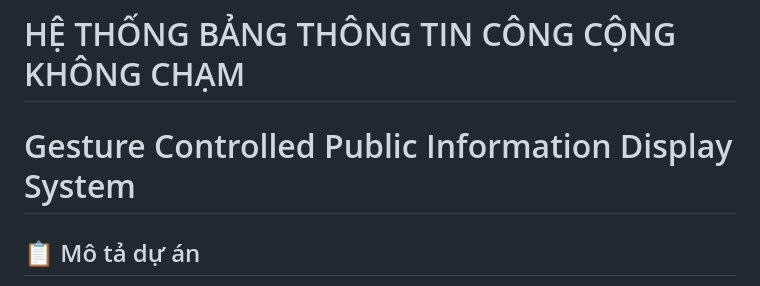
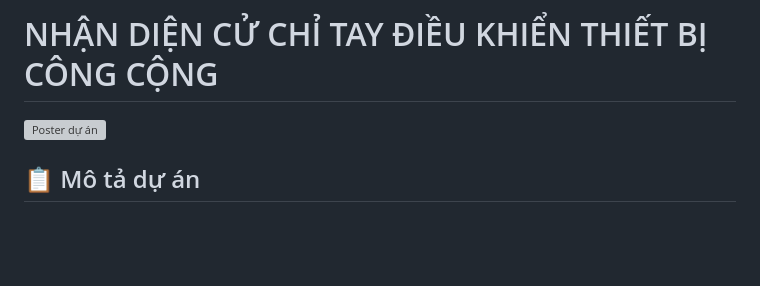
Before and after one commit to QuanCntt1605/Thanhphothongminhh, a Markdown page: README.md, the part around the change. Drawn GitHub-style; blank space fills up the shorter version; grey boxes are pictures that could not be loaded.

```diff
--- a/README.md
+++ b/README.md
@@ -1,6 +1,5 @@
-# HỆ THỐNG BẢNG THÔNG TIN CÔNG CỘNG KHÔNG CHẠM
-# Gesture Controlled Public Information Display System
-
+# NHẬN DIỆN CỬ CHỈ TAY ĐIỀU KHIỂN THIẾT BỊ CÔNG CỘNG
+![Poster dự án](poster.jpg)
 ## 📋 Mô tả dự án
 
 Đây là một hệ thống bảng thông tin điều khiển hoàn toàn bằng cử chỉ tay, không cần chạm vào màn hình. Sử dụng công nghệ MediaPipe để nhận diện tay và các cử chỉ được định nghĩa sẵn.
```
